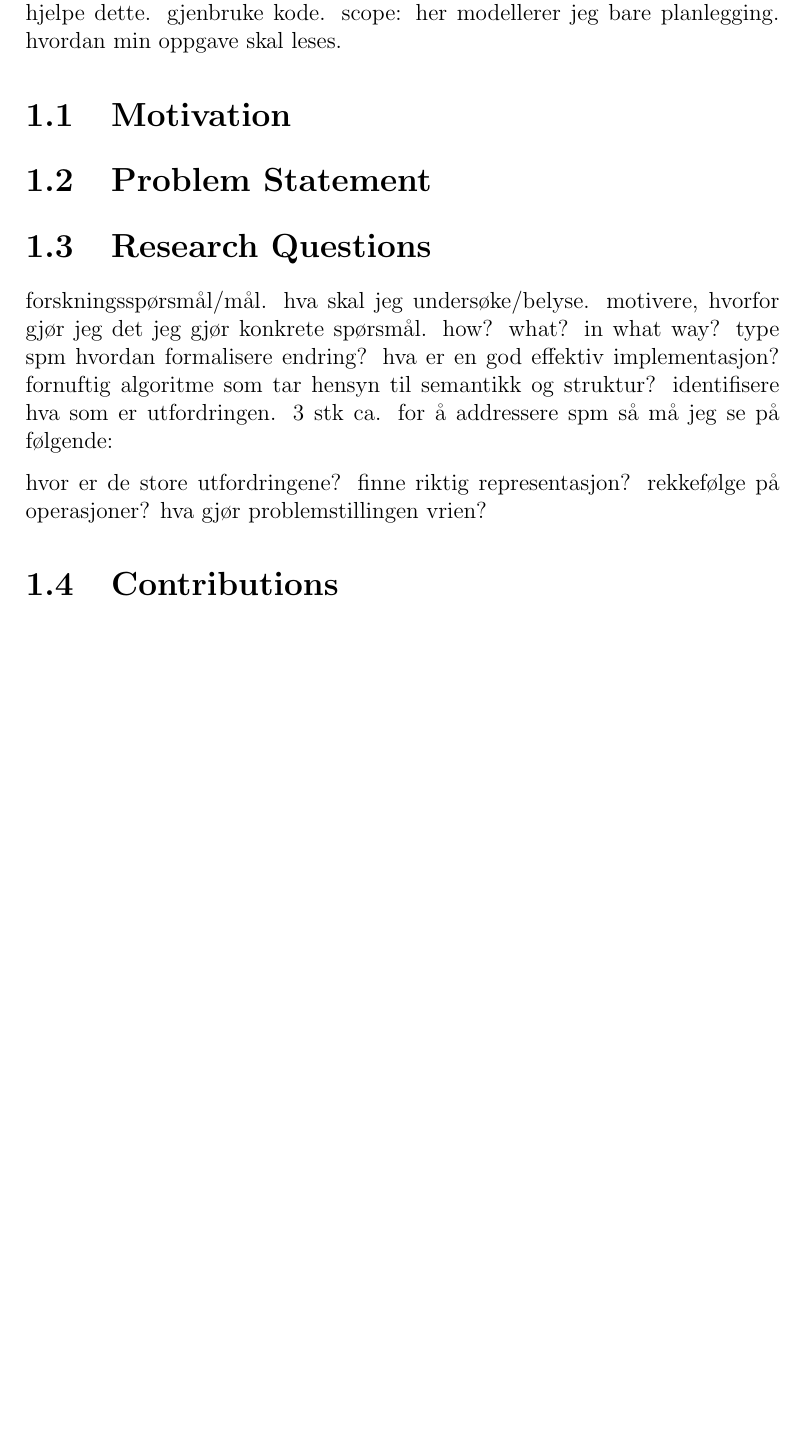
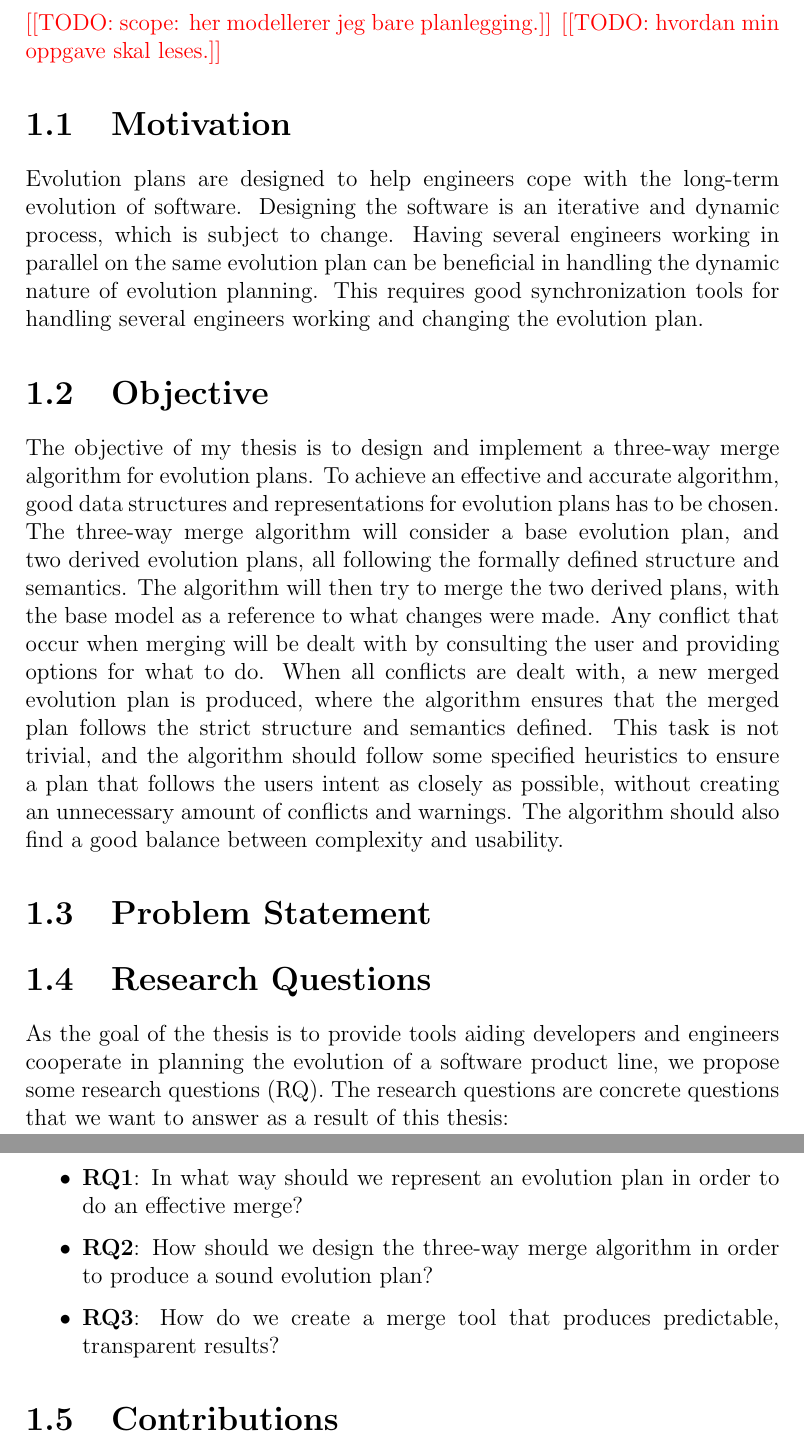
Before and after one commit to eirikhalvard/master-thesis, a LaTeX thesis (thesis/src/thesis.tex): part of page 13 of 29 before the commit and two parts of pages 14 and 15 of 30 after it, the two joined at a grey line, cut so that both start at the same text, the shorter picture padded with empty space. Compiled offline with pdfLaTeX; a LaTeX package or settings file that is missing is left out.

Commit message:
more introduction and research questions

```diff
--- a/thesis/src/thesis.tex
+++ b/thesis/src/thesis.tex
@@ -17,7 +17,7 @@
 
 \newcommand{\todo}[1]{\textcolor{red}{[[TODO: #1]]}\PackageWarning{TODO:}{#1!}}
 
-\title{Three Way Merge for Feature Model Evolution Plans}
+\title{Three Way Merge for Feature Model Evolution Planning}
 \date{May 2021}
 \author{Eirik Halvard Sæther}
 \synctex=1
@@ -66,6 +66,7 @@ something about the LTEP project
 something about summer project?
 
 \mainmatter{}
+
 \chapter{Introduction}%
 \label{cha:introduction}
 
@@ -73,4 +74 @@ introdusere problemstillingen. si hva spl, fm, ep er på ett høynivå
 
-i introduksjon, fortelle hva feature models er, hva det kan brukes til. ikke tekniske detaljer! engineering practice, software family. referanser. styrker. videre inn i planlegging, vanskelig. flere teams som må planlegge. hvordan hjelpe dette. gjenbruke kode.
-scope: her modellerer jeg bare planlegging.
-hvordan min oppgave skal leses.
@@ -77,7 +83,15 @@ hvordan min oppgave skal leses.
+\todo{scope: her modellerer jeg bare planlegging.}
+\todo{hvordan min oppgave skal leses.}
 
 \section{Motivation}%
 \label{sec:motivation}
 
+Evolution plans are designed to help engineers cope with the long-term evolution of software. Designing the software is an iterative and dynamic process, which is subject to change. Having several engineers working in parallel on the same evolution plan can be beneficial in handling the dynamic nature of evolution planning. This requires good synchronization tools for handling several engineers working and changing the evolution plan.
+
+\section{Objective}%
+\label{sec:objective}
+
+The objective of my thesis is to design and implement a three-way merge algorithm for evolution plans. To achieve an effective and accurate algorithm, good data structures and representations for evolution plans has to be chosen. The three-way merge algorithm will consider a base evolution plan, and two derived evolution plans, all following the formally defined structure and semantics. The algorithm will then try to merge the two derived plans, with the base model as a reference to what changes were made. Any conflict that occur when merging will be dealt with by consulting the user and providing options for what to do. When all conflicts are dealt with, a new merged evolution plan is produced, where the algorithm ensures that the merged plan follows the strict structure and semantics defined. This task is not trivial, and the algorithm should follow some specified heuristics to ensure a plan that follows the users intent as closely as possible, without creating an unnecessary amount of conflicts and warnings. The algorithm should also find a good balance between complexity and usability.
 
 \section{Problem Statement}%
 \label{sec:problem_statement}
@@ -86,17 +100,16 @@ hvordan min oppgave skal leses.
 \section{Research Questions}%
 \label{sec:research_questions}
 
-forskningsspørsmål/mål. hva skal jeg undersøke/belyse. motivere, hvorfor gjør jeg det jeg gjør
-konkrete spørsmål. how? what? in what way? type spm
-hvordan formalisere endring?
-hva er en god effektiv implementasjon?
-fornuftig algoritme som tar hensyn til semantikk og struktur?
-identifisere hva som er utfordringen.
-3 stk ca.
-for å addressere spm så må jeg se på følgende:
+As the goal of the thesis is to provide tools aiding developers and engineers cooperate in planning the evolution of a software product line, we propose some research questions (RQ). The research questions are concrete questions that we want to answer as a result of this thesis:
 
-
-hvor er de store utfordringene? finne riktig representasjon? rekkefølge på operasjoner? hva gjør problemstillingen vrien?
+\begin{itemize}
+  \item \textbf{RQ1}: In what way should we represent an evolution plan in order to do an effective merge?%
+  \label{rq1}
+  \item \textbf{RQ2}: How should we design the three-way merge algorithm in order to produce a sound evolution plan?%
+  \label{rq2}
+  \item \textbf{RQ3}: How do we create a merge tool that produces predictable, transparent results?%
+  \label{rq3}
+\end{itemize}
 
 \section{Contributions}%
 \label{sec:contributions}
```
Also changed, not shown: thesis/src/citations.bib (+34 -0 lines), thesis/src/thesis.pdf, thesis/src/thesis.tex (17 more changed lines).
